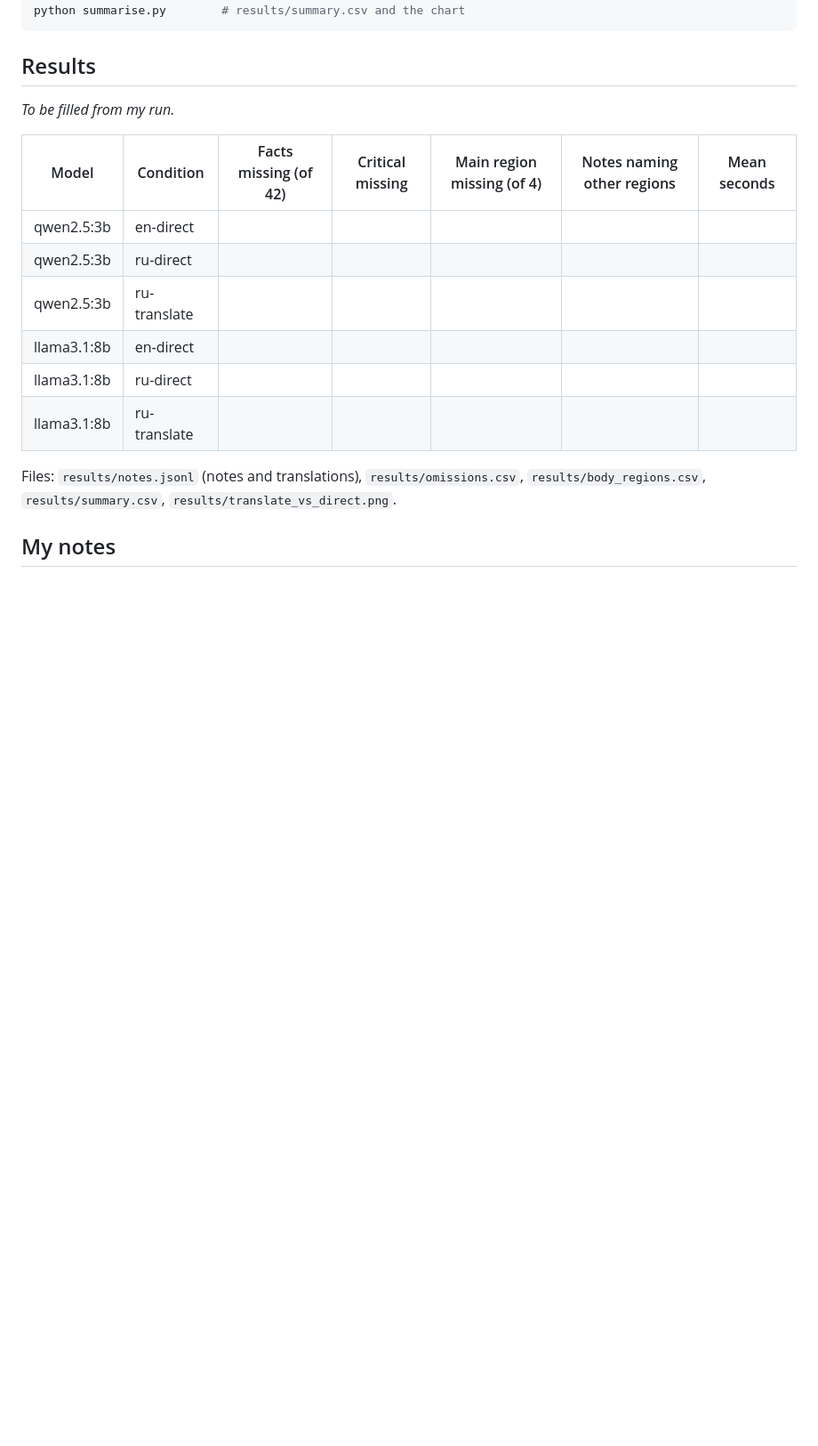
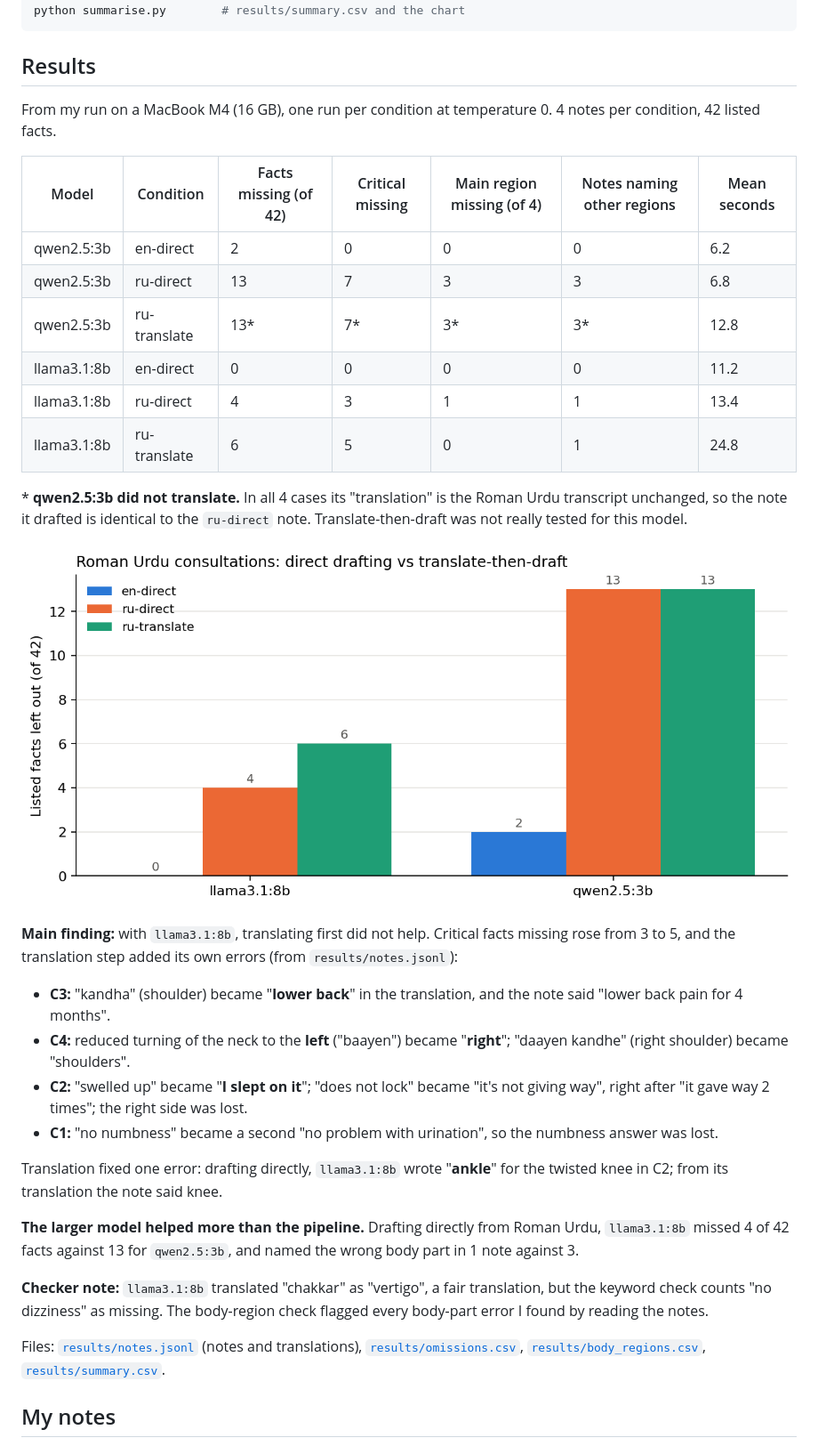
Before and after one commit to MHKhan50/agentic-ai-research-log, a Markdown page: translate-then-draft/README.md, the part around one of its changes. Shown at 89% size. Rendered like a GitHub page; blank space fills up the shorter version.

Commit message:
Translate-then-draft: results, notes and article link

````diff
--- a/translate-then-draft/README.md
+++ b/translate-then-draft/README.md
@@ -25,17 +25,33 @@ python summarise.py        # results/summary.csv and the chart
 ```
 
 ## Results
-_To be filled from my run._
+From my run on a MacBook M4 (16 GB), one run per condition at temperature 0. 4 notes per condition, 42 listed facts.
 
 | Model | Condition | Facts missing (of 42) | Critical missing | Main region missing (of 4) | Notes naming other regions | Mean seconds |
 |---|---|---|---|---|---|---|
-| qwen2.5:3b | en-direct | | | | | |
-| qwen2.5:3b | ru-direct | | | | | |
-| qwen2.5:3b | ru-translate | | | | | |
-| llama3.1:8b | en-direct | | | | | |
-| llama3.1:8b | ru-direct | | | | | |
-| llama3.1:8b | ru-translate | | | | | |
+| qwen2.5:3b | en-direct | 2 | 0 | 0 | 0 | 6.2 |
+| qwen2.5:3b | ru-direct | 13 | 7 | 3 | 3 | 6.8 |
+| qwen2.5:3b | ru-translate | 13* | 7* | 3* | 3* | 12.8 |
+| llama3.1:8b | en-direct | 0 | 0 | 0 | 0 | 11.2 |
+| llama3.1:8b | ru-direct | 4 | 3 | 1 | 1 | 13.4 |
+| llama3.1:8b | ru-translate | 6 | 5 | 0 | 1 | 24.8 |
 
-Files: `results/notes.jsonl` (notes and translations), `results/omissions.csv`, `results/body_regions.csv`, `results/summary.csv`, `results/translate_vs_direct.png`.
+\* **qwen2.5:3b did not translate.** In all 4 cases its "translation" is the Roman Urdu transcript unchanged, so the note it drafted is identical to the `ru-direct` note. Translate-then-draft was not really tested for this model.
+
+![Facts left out by model and condition](results/translate_vs_direct.png)
+
+**Main finding:** with `llama3.1:8b`, translating first did not help. Critical facts missing rose from 3 to 5, and the translation step added its own errors (from `results/notes.jsonl`):
+- **C3:** "kandha" (shoulder) became "**lower back**" in the translation, and the note said "lower back pain for 4 months".
+- **C4:** reduced turning of the neck to the **left** ("baayen") became "**right**"; "daayen kandhe" (right shoulder) became "shoulders".
+- **C2:** "swelled up" became "**I slept on it**"; "does not lock" became "it's not giving way", right after "it gave way 2 times"; the right side was lost.
+- **C1:** "no numbness" became a second "no problem with urination", so the numbness answer was lost.
+
+Translation fixed one error: drafting directly, `llama3.1:8b` wrote "**ankle**" for the twisted knee in C2; from its translation the note said knee.
+
+**The larger model helped more than the pipeline.** Drafting directly from Roman Urdu, `llama3.1:8b` missed 4 of 42 facts against 13 for `qwen2.5:3b`, and named the wrong body part in 1 note against 3.
+
+**Checker note:** `llama3.1:8b` translated "chakkar" as "vertigo", a fair translation, but the keyword check counts "no dizziness" as missing. The body-region check flagged every body-part error I found by reading the notes.
+
+Files: [`results/notes.jsonl`](results/notes.jsonl) (notes and translations), [`results/omissions.csv`](results/omissions.csv), [`results/body_regions.csv`](results/body_regions.csv), [`results/summary.csv`](results/summary.csv).
 
 ## My notes
````
Also changed, not shown: other parts of translate-then-draft/README.md (+13 -1 lines), README.md (+1 -0 lines), gap-bank.md (+1 -1 lines).
